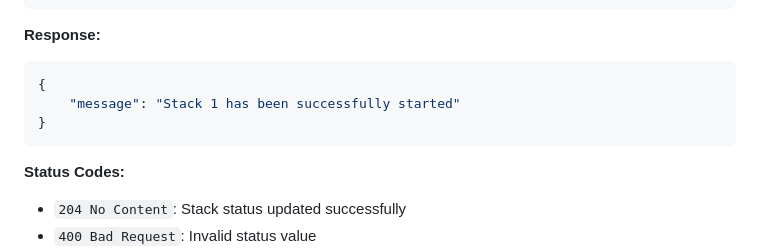
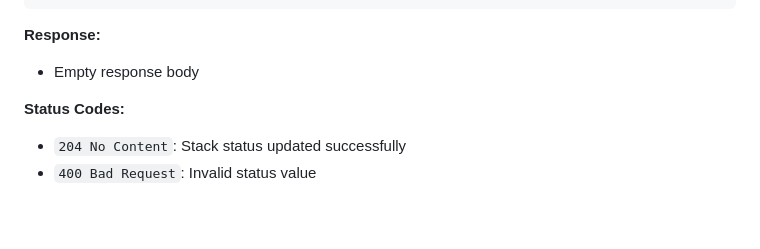
Before and after one commit to excoffierleonard/mc_stack, a Markdown page: docs/api.md, the part around the change. Drawn GitHub-style; blank space fills up the shorter version.

Commit message:
doc: fix correct response body on positive patches

````diff
--- a/docs/api.md
+++ b/docs/api.md
@@ -135,11 +135,7 @@ curl -X PATCH \
 ```
 
 **Response:**
-```json
-{
-    "message": "Stack 1 has been successfully started"
-}
-```
+- Empty response body
 
 **Status Codes:**
 - `204 No Content`: Stack status updated successfully
````
